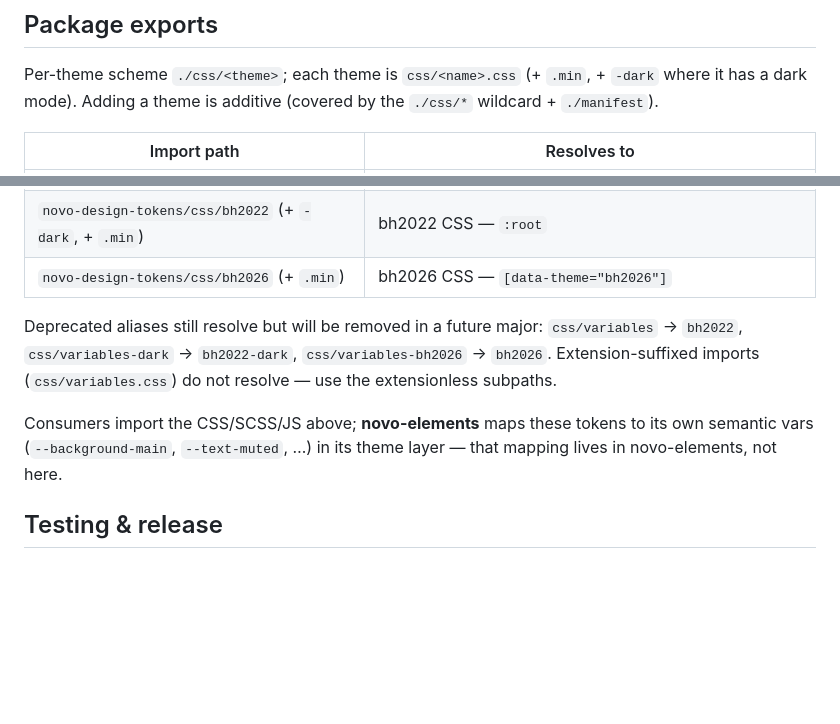
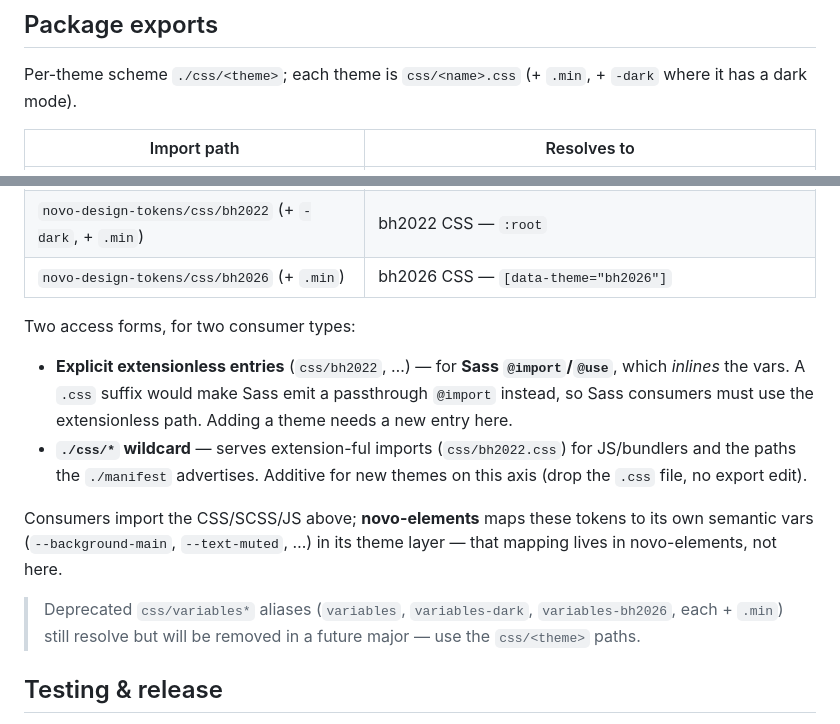
Before and after one commit to bullhorn/novo-design-tokens, a Markdown page: CLAUDE.md, 2 parts joined by grey strips. Drawn GitHub-style; blank space fills up the shorter version.

Commit message:
Update guidance

```diff
--- a/CLAUDE.md
+++ b/CLAUDE.md
@@ -77,7 +77,6 @@ Then `npm run build` and verify `css/`, `scss/`, `lib/`.
 ## Package exports
 
 Per-theme scheme `./css/<theme>`; each theme is `css/<name>.css` (+ `.min`, + `-dark` where it has a dark mode).
-Adding a theme is additive (covered by the `./css/*` wildcard + `./manifest`).
 
 | Import path | Resolves to |
 |---|---|
@@ -87,12 +86,18 @@ Adding a theme is additive (covered by the `./css/*` wildcard + `./manifest`).
 | `novo-design-tokens/css/bh2022` (+ `-dark`, + `.min`) | bh2022 CSS — `:root` |
 | `novo-design-tokens/css/bh2026` (+ `.min`) | bh2026 CSS — `[data-theme="bh2026"]` |
 
-Deprecated aliases still resolve but will be removed in a future major: `css/variables` → `bh2022`,
-`css/variables-dark` → `bh2022-dark`, `css/variables-bh2026` → `bh2026`. Extension-suffixed imports
-(`css/variables.css`) do not resolve — use the extensionless subpaths.
+Two access forms, for two consumer types:
+- **Explicit extensionless entries** (`css/bh2022`, …) — for **Sass `@import`/`@use`**, which *inlines* the
+  vars. A `.css` suffix would make Sass emit a passthrough `@import` instead, so Sass consumers must use
+  the extensionless path. Adding a theme needs a new entry here.
+- **`./css/*` wildcard** — serves extension-ful imports (`css/bh2022.css`) for JS/bundlers and the paths the
+  `./manifest` advertises. Additive for new themes on this axis (drop the `.css` file, no export edit).
 
 Consumers import the CSS/SCSS/JS above; **novo-elements** maps these tokens to its own semantic vars
 (`--background-main`, `--text-muted`, …) in its theme layer — that mapping lives in novo-elements, not here.
+
+> Deprecated `css/variables*` aliases (`variables`, `variables-dark`, `variables-bh2026`, each + `.min`)
+> still resolve but will be removed in a future major — use the `css/<theme>` paths.
 
 ## Testing & release
 
```
Also changed, not shown: 1 other file.
